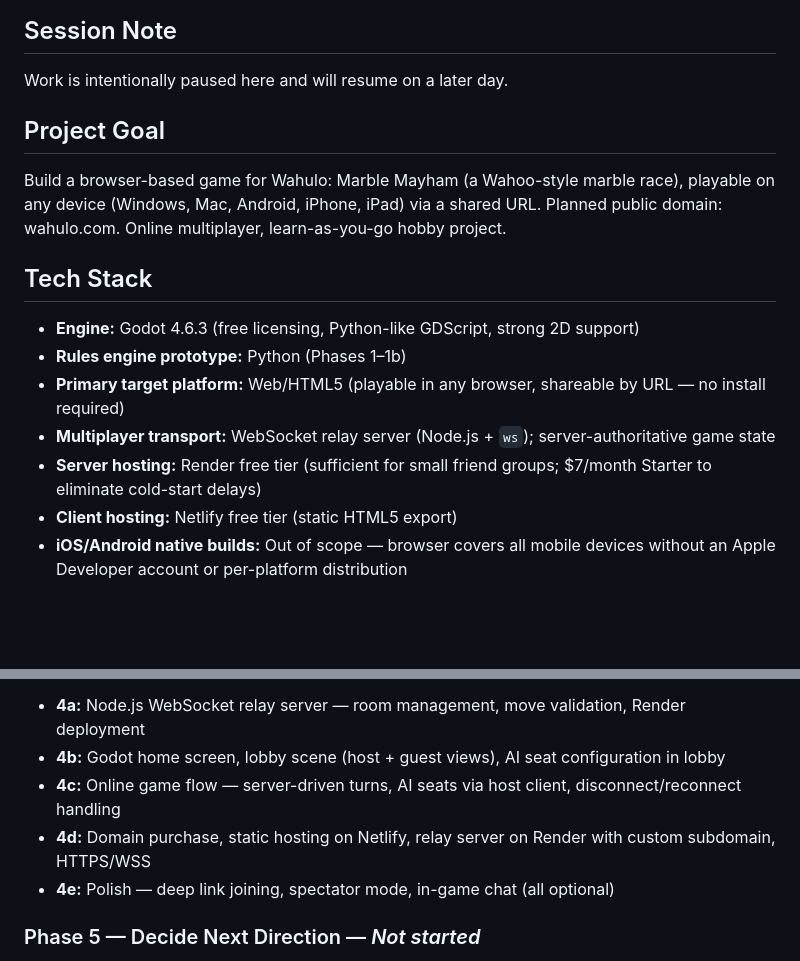
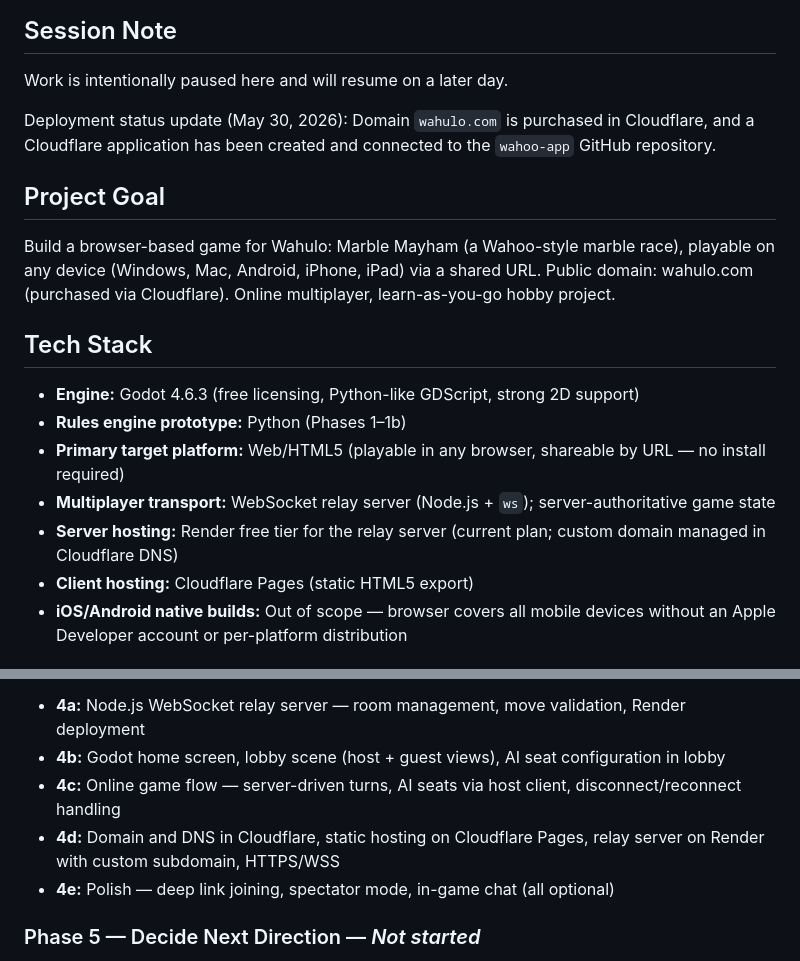
Before and after one commit to ItsTheMcCoy/wahoo-app, a Markdown page: documents/DEVELOPMENT_PLAN.md, 2 parts joined by grey strips. Drawn GitHub-style; blank space fills up the shorter version.

Commit message:
Update deployment docs for Cloudflare hosting status

```diff
--- a/documents/DEVELOPMENT_PLAN.md
+++ b/documents/DEVELOPMENT_PLAN.md
@@ -6,9 +6,11 @@ Current state of the project and the path forward. Updated as phases complete.
 
 Work is intentionally paused here and will resume on a later day.
 
+Deployment status update (May 30, 2026): Domain `wahulo.com` is purchased in Cloudflare, and a Cloudflare application has been created and connected to the `wahoo-app` GitHub repository.
+
 ## Project Goal
 
-Build a browser-based game for Wahulo: Marble Mayham (a Wahoo-style marble race), playable on any device (Windows, Mac, Android, iPhone, iPad) via a shared URL. Planned public domain: wahulo.com. Online multiplayer, learn-as-you-go hobby project.
+Build a browser-based game for Wahulo: Marble Mayham (a Wahoo-style marble race), playable on any device (Windows, Mac, Android, iPhone, iPad) via a shared URL. Public domain: wahulo.com (purchased via Cloudflare). Online multiplayer, learn-as-you-go hobby project.
 
 ## Tech Stack
 
@@ -16,8 +18,8 @@ Build a browser-based game for Wahulo: Marble Mayham (a Wahoo-style marble race)
 - **Rules engine prototype:** Python (Phases 1–1b)
 - **Primary target platform:** Web/HTML5 (playable in any browser, shareable by URL — no install required)
 - **Multiplayer transport:** WebSocket relay server (Node.js + `ws`); server-authoritative game state
-- **Server hosting:** Render free tier (sufficient for small friend groups; $7/month Starter to eliminate cold-start delays)
-- **Client hosting:** Netlify free tier (static HTML5 export)
+- **Server hosting:** Render free tier for the relay server (current plan; custom domain managed in Cloudflare DNS)
+- **Client hosting:** Cloudflare Pages (static HTML5 export)
 - **iOS/Android native builds:** Out of scope — browser covers all mobile devices without an Apple Developer account or per-platform distribution
 
 ## User Feedback
@@ -91,7 +93,7 @@ Summary of sub-phases:
 - **4a:** Node.js WebSocket relay server — room management, move validation, Render deployment
 - **4b:** Godot home screen, lobby scene (host + guest views), AI seat configuration in lobby
 - **4c:** Online game flow — server-driven turns, AI seats via host client, disconnect/reconnect handling
-- **4d:** Domain purchase, static hosting on Netlify, relay server on Render with custom subdomain, HTTPS/WSS
+- **4d:** Domain and DNS in Cloudflare, static hosting on Cloudflare Pages, relay server on Render with custom subdomain, HTTPS/WSS
 - **4e:** Polish — deep link joining, spectator mode, in-game chat (all optional)
 
 ### Phase 5 — Decide Next Direction — *Not started*
```
Also changed, not shown: documents/MULTIPLAYER_PLAN.md (+23 -24 lines).
